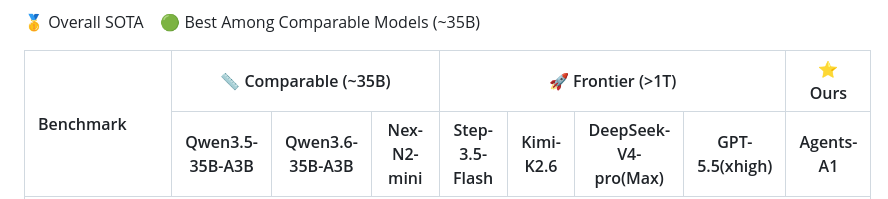
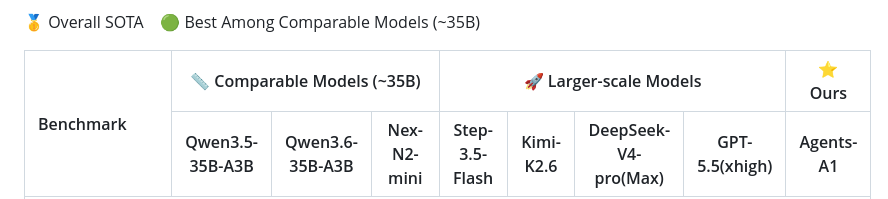
Before and after one commit to InternScience/Agents-A1, a Markdown page: README.md, the part around the change. Drawn GitHub-style.

Commit message:
Update table headers in README.md

```diff
--- a/README.md
+++ b/README.md
@@ -33,13 +33,11 @@ We evaluate Agents-A1 in real-world agentic and research-oriented workflows acro
 <tr>
 <th rowspan="2" align="left">Benchmark</th>
 <th colspan="3" align="center" style="text-align:center;">
-    📏 Comparable (~35B)
+    📏 Comparable Models (~35B)
 </th>
-
 <th colspan="4" align="center" style="text-align:center;">
-    🚀 Frontier (&gt;1T)
+    🚀 Larger-scale Models
 </th>
-
 <th colspan="2" align="center" style="text-align:center;">
     ⭐ Ours
 </th>
```
